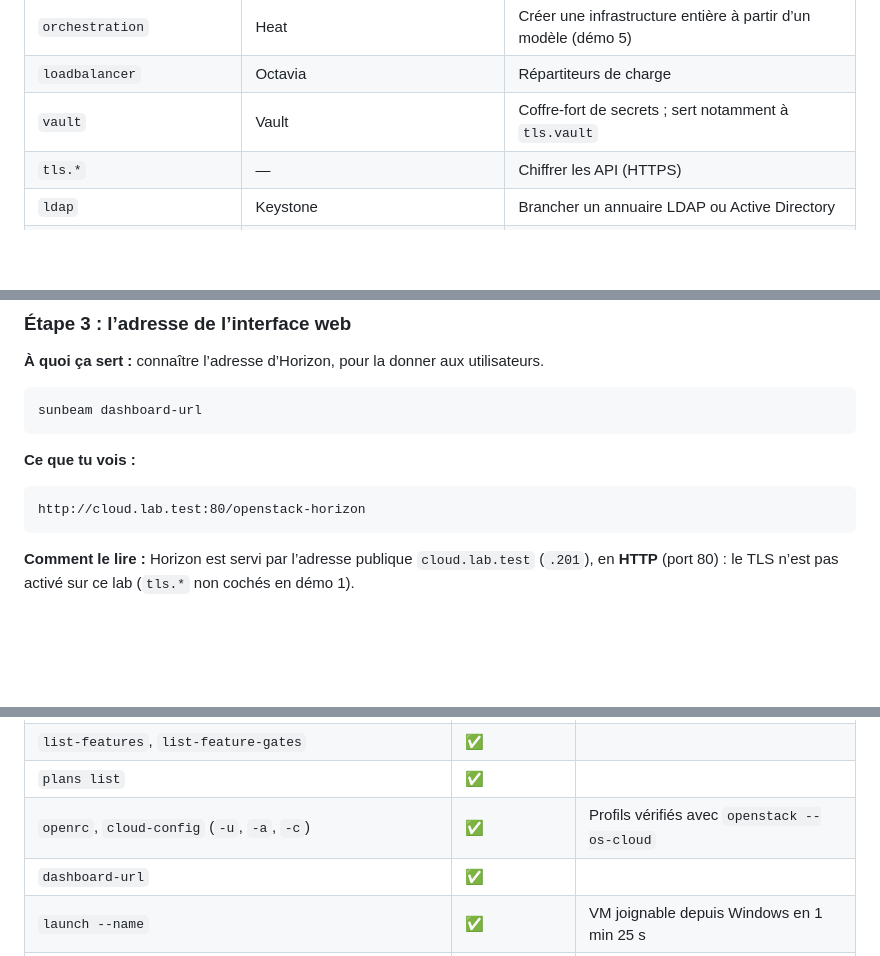
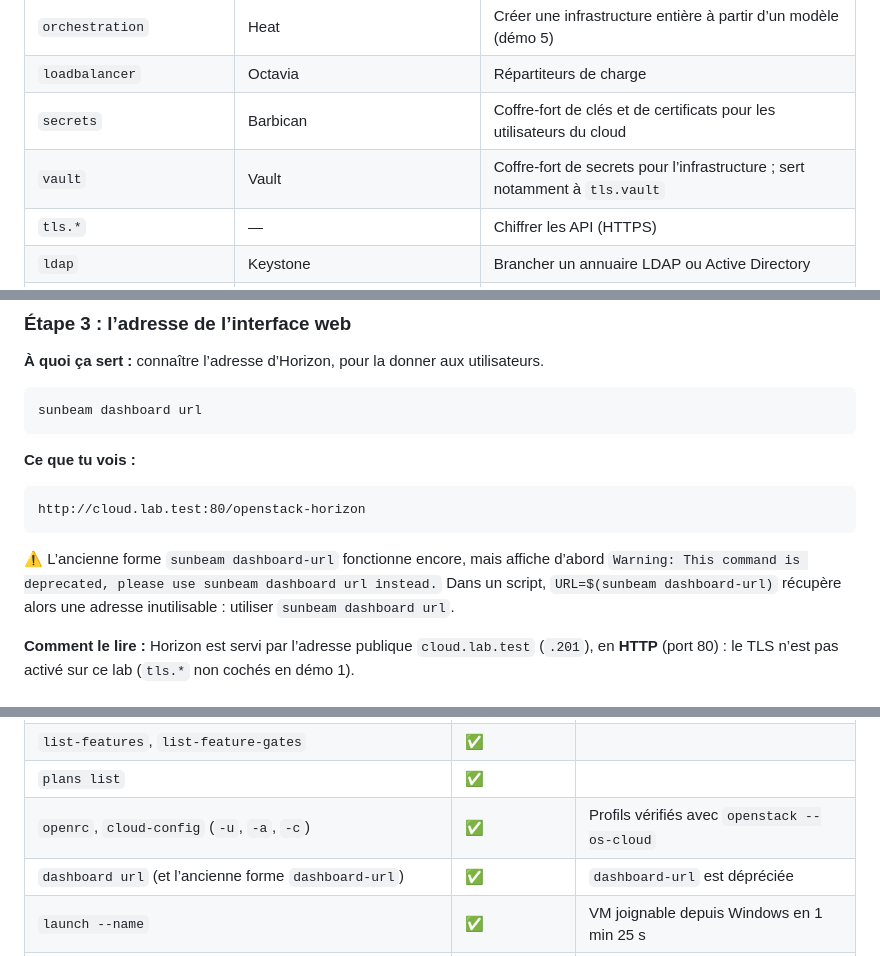
Before and after one commit to mohamedutopios/openstack-sunbeam, a Markdown page: 3-sunbeam-cli/README.md, 3 parts joined by grey strips. GitHub-like rendering; blank space fills up the shorter version.

Commit message:
Guide Sunbeam CLI : corrige trois points révélés par les nouveaux tests
L'ordre des colonnes Machine/Cluster de cluster list varie d'une
exécution à l'autre ; la fonctionnalité secrets (Barbican) manquait au
tableau ; dashboard-url est dépréciée au profit de dashboard url.

Co-Authored-By: Claude Opus 5.5 <noreply@anthropic.com>

````diff
--- a/3-sunbeam-cli/README.md
+++ b/3-sunbeam-cli/README.md
@@ -331,7 +334,8 @@ sunbeam list-features
 |---|---|---|
 | `orchestration` | Heat | Créer une infrastructure entière à partir d’un modèle (démo 5) |
 | `loadbalancer` | Octavia | Répartiteurs de charge |
-| `vault` | Vault | Coffre-fort de secrets ; sert notamment à `tls.vault` |
+| `secrets` | Barbican | Coffre-fort de clés et de certificats pour les utilisateurs du cloud |
+| `vault` | Vault | Coffre-fort de secrets pour l’infrastructure ; sert notamment à `tls.vault` |
 | `tls.*` | — | Chiffrer les API (HTTPS) |
 | `ldap` | Keystone | Brancher un annuaire LDAP ou Active Directory |
 | `dns` | Designate | Noms DNS pour les VM |
@@ -585,7 +589,7 @@ OS_CLIENT_CONFIG_FILE=~/clouds-equipe.yaml openstack --os-cloud sunbeam-admin hy
 **À quoi ça sert :** connaître l’adresse d’Horizon, pour la donner aux utilisateurs.
 
 ```bash
-sunbeam dashboard-url
+sunbeam dashboard url
 ```
 
 **Ce que tu vois :**
@@ -593,6 +597,8 @@ sunbeam dashboard-url
 ```text
 http://cloud.lab.test:80/openstack-horizon
 ```
+
+⚠ L’ancienne forme `sunbeam dashboard-url` fonctionne encore, mais affiche d’abord `Warning: This command is deprecated, please use sunbeam dashboard url instead.` Dans un script, `URL=$(sunbeam dashboard-url)` récupère alors une adresse inutilisable : utiliser `sunbeam dashboard url`.
 
 **Comment le lire :** Horizon est servi par l’adresse publique `cloud.lab.test` (`.201`), en **HTTP** (port 80) : le TLS n’est pas activé sur ce lab (`tls.*` non cochés en démo 1).
 
@@ -1066,7 +1072,7 @@ sunbeam plans unlock openstack-plan
 | `list-features`, `list-feature-gates` | ✅ | |
 | `plans list` | ✅ | |
 | `openrc`, `cloud-config` (`-u`, `-a`, `-c`) | ✅ | Profils vérifiés avec `openstack --os-cloud` |
-| `dashboard-url` | ✅ | |
+| `dashboard url` (et l’ancienne forme `dashboard-url`) | ✅ | `dashboard-url` est dépréciée |
 | `launch --name` | ✅ | VM joignable depuis Windows en 1 min 25 s |
 | `enable orchestration`, `disable orchestration` | ✅ | 9 min 50 s et 4 min 08 s ; restes dans Keystone à nettoyer |
 | `proxy show`, `storage list`, `identity provider list`, `prepare-node-script` | ✅ | |
````
Also changed, not shown: other parts of 3-sunbeam-cli/README.md (+4 -1 lines).
